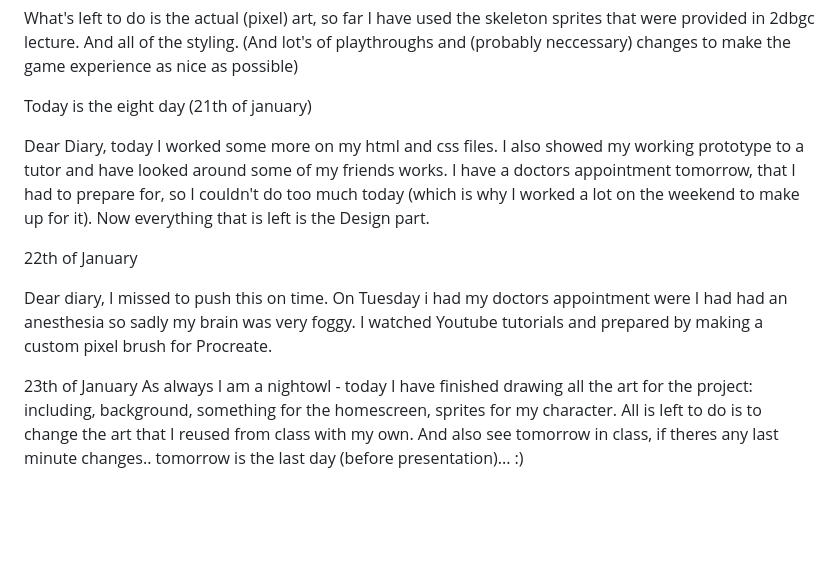
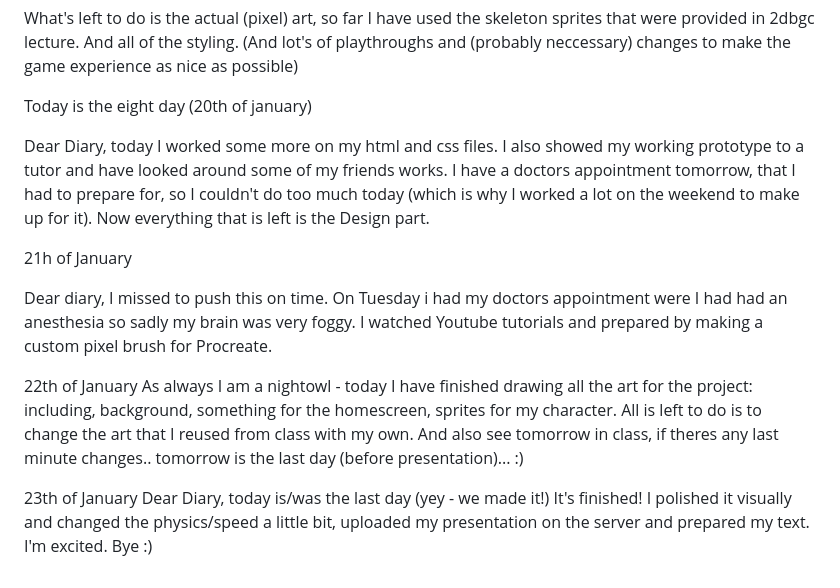
Before and after one commit to sofijasof/CreativeCodingLabWS24, a Markdown page: README.md, the part around the change. Drawn GitHub-style; blank space fills up the shorter version.

Commit message:
last-entry-diary.md

```diff
--- a/README.md
+++ b/README.md
@@ -60,15 +60,21 @@ Which means, my game is actually playable by today. I have
 What's left to do is the actual (pixel) art, so far I have used the skeleton sprites that were provided in 2dbgc lecture. And all of the styling.
 (And lot's of playthroughs and (probably neccessary) changes to make the game experience as nice as possible)
 
-Today is the eight day (21th of january)
+Today is the eight day (20th of january)
 
 Dear Diary, today I worked some more on my html and css files. I also showed my working prototype to a tutor and have looked around some of my friends works.
 I have a doctors appointment tomorrow, that I had to prepare for, so I couldn't do too much today (which is why I worked a lot on the weekend to make up for it). Now everything that is left is the Design part.
 
-22th of January
+21h of January
 
 Dear diary, I missed to push this on time. On Tuesday i had my doctors appointment were I had had an anesthesia so sadly my brain was very foggy. I watched Youtube tutorials and prepared by making a custom pixel brush for Procreate.
 
-23th of January
+22th of January
 As always I am a nightowl - today I have finished drawing all the art for the project: including, background, something for the homescreen, sprites for my character. All is left to do is to change the art that I reused from class with my own. And also see tomorrow in class, if theres any last minute changes..
 tomorrow is the last day (before presentation)... :)
+
+23th of January
+Dear Diary, today is/was the last day (yey - we made it!)
+It's finished! I polished it visually and changed the physics/speed a little bit, uploaded my presentation on the server and prepared my text.
+I'm excited.
+Bye :)
```
